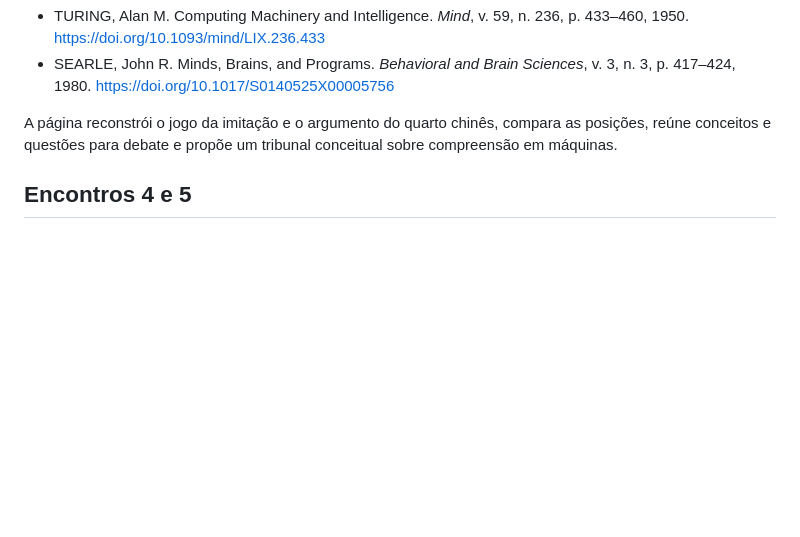
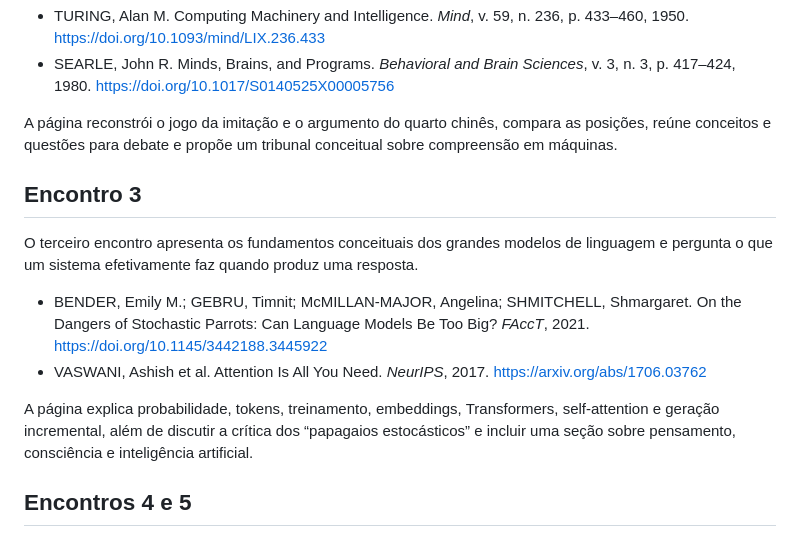
Before and after one commit to LanguageStructure/iaeducacao, a Markdown page: README.md, the part around the change. Drawn GitHub-style; blank space fills up the shorter version.

Commit message:
Add Encontro 3 section to README

```diff
--- a/README.md
+++ b/README.md
@@ -47,6 +47,15 @@ O segundo encontro põe em diálogo dois textos fundamentais da filosofia da int
 
 A página reconstrói o jogo da imitação e o argumento do quarto chinês, compara as posições, reúne conceitos e questões para debate e propõe um tribunal conceitual sobre compreensão em máquinas.
 
+## Encontro 3
+
+O terceiro encontro apresenta os fundamentos conceituais dos grandes modelos de linguagem e pergunta o que um sistema efetivamente faz quando produz uma resposta.
+
+- BENDER, Emily M.; GEBRU, Timnit; McMILLAN-MAJOR, Angelina; SHMITCHELL, Shmargaret. On the Dangers of Stochastic Parrots: Can Language Models Be Too Big? *FAccT*, 2021. https://doi.org/10.1145/3442188.3445922
+- VASWANI, Ashish et al. Attention Is All You Need. *NeurIPS*, 2017. https://arxiv.org/abs/1706.03762
+
+A página explica probabilidade, tokens, treinamento, embeddings, Transformers, self-attention e geração incremental, além de discutir a crítica dos “papagaios estocásticos” e incluir uma seção sobre pensamento, consciência e inteligência artificial.
+
 ## Encontros 4 e 5
 
 - **Encontro 4 — Verdade, erro e “alucinação”**: factualidade, fidelidade, justificação, a discussão sobre *bullshit* e uma atividade de autópsia epistemológica de respostas de IA.
```
